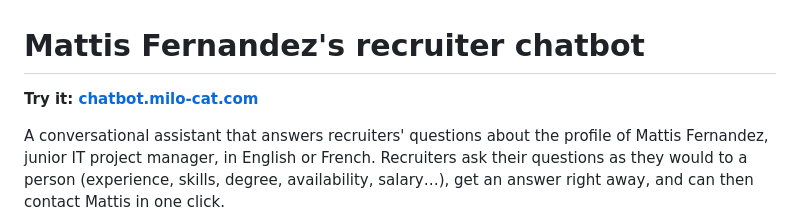
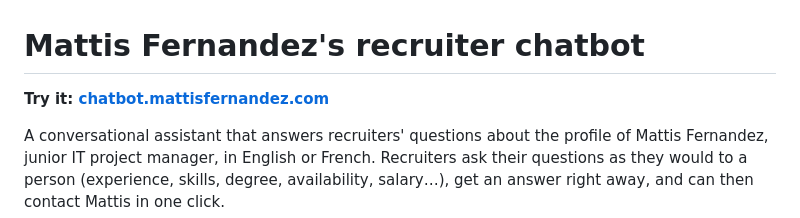
Before and after one commit to mallus01/chatbot, a Markdown page: README.md, the part around the change. Drawn GitHub-style.

```diff
--- a/README.md
+++ b/README.md
@@ -1,6 +1,6 @@
 # Mattis Fernandez's recruiter chatbot
 
-**Try it: [chatbot.milo-cat.com](https://chatbot.milo-cat.com)**
+**Try it: [chatbot.mattisfernandez.com]((https://chatbot.mattisfernandez.com/))**
 
 A conversational assistant that answers recruiters' questions about the profile of Mattis Fernandez, junior IT project manager, in English or French. Recruiters ask their questions as they would to a person (experience, skills, degree, availability, salary…), get an answer right away, and can then contact Mattis in one click.
 
```
